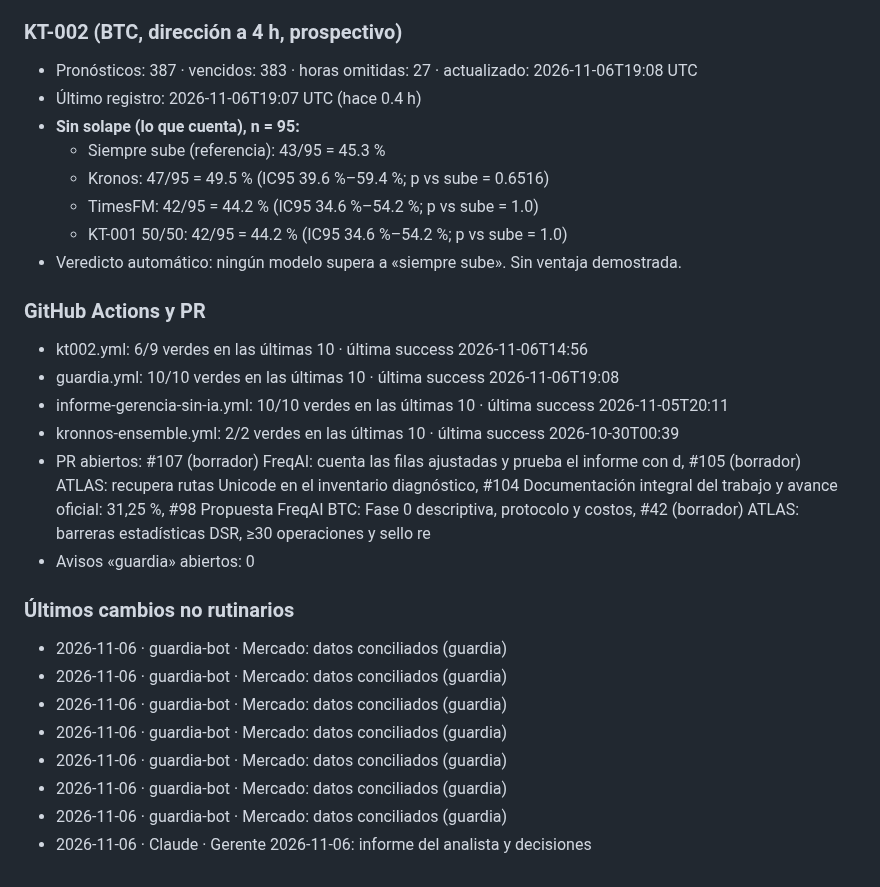
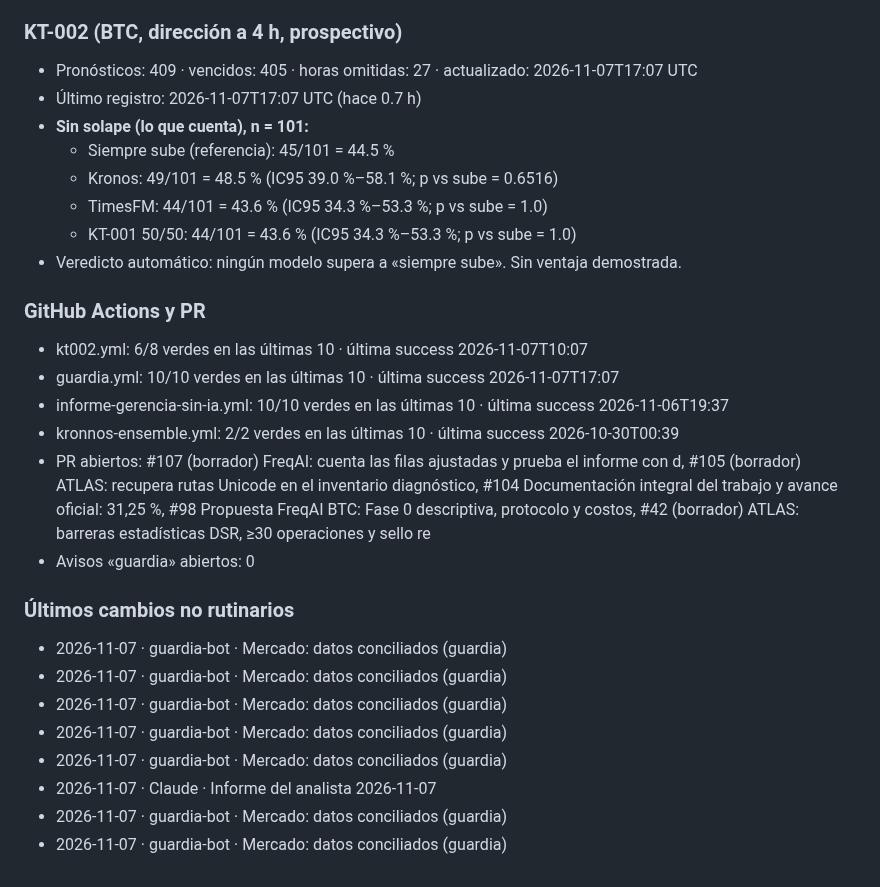
Before and after one commit to Kronnos2006/xauusd-ema-atr-bot, a Markdown page: ESTADO.md, the part around one of its changes. GitHub-like rendering.

Commit message:
Estado: ESTADO.md automático 2026-11-07T17:46Z

```diff
--- a/ESTADO.md
+++ b/ESTADO.md
@@ -57,29 +57,29 @@ _Generado 2026-11-06 19:29 UTC · 0 llamadas a IA_
 
 ### KT-002 (BTC, dirección a 4 h, prospectivo)
-- Pronósticos: 387 · vencidos: 383 · horas omitidas: 27 · actualizado: 2026-11-06T19:08 UTC
-- Último registro: 2026-11-06T19:07 UTC (hace 0.4 h)
-- **Sin solape (lo que cuenta), n = 95:**
-  - Siempre sube (referencia): 43/95 = 45.3 %
-  - Kronos: 47/95 = 49.5 % (IC95 39.6 %–59.4 %; p vs sube = 0.6516)
-  - TimesFM: 42/95 = 44.2 % (IC95 34.6 %–54.2 %; p vs sube = 1.0)
-  - KT-001 50/50: 42/95 = 44.2 % (IC95 34.6 %–54.2 %; p vs sube = 1.0)
+- Pronósticos: 409 · vencidos: 405 · horas omitidas: 27 · actualizado: 2026-11-07T17:07 UTC
+- Último registro: 2026-11-07T17:07 UTC (hace 0.7 h)
+- **Sin solape (lo que cuenta), n = 101:**
+  - Siempre sube (referencia): 45/101 = 44.5 %
+  - Kronos: 49/101 = 48.5 % (IC95 39.0 %–58.1 %; p vs sube = 0.6516)
+  - TimesFM: 44/101 = 43.6 % (IC95 34.3 %–53.3 %; p vs sube = 1.0)
+  - KT-001 50/50: 44/101 = 43.6 % (IC95 34.3 %–53.3 %; p vs sube = 1.0)
 - Veredicto automático: ningún modelo supera a «siempre sube». Sin ventaja demostrada.
 
 ### GitHub Actions y PR
-- kt002.yml: 6/9 verdes en las últimas 10 · última success 2026-11-06T14:56
-- guardia.yml: 10/10 verdes en las últimas 10 · última success 2026-11-06T19:08
-- informe-gerencia-sin-ia.yml: 10/10 verdes en las últimas 10 · última success 2026-11-05T20:11
+- kt002.yml: 6/8 verdes en las últimas 10 · última success 2026-11-07T10:07
+- guardia.yml: 10/10 verdes en las últimas 10 · última success 2026-11-07T17:07
+- informe-gerencia-sin-ia.yml: 10/10 verdes en las últimas 10 · última success 2026-11-06T19:37
 - kronnos-ensemble.yml: 2/2 verdes en las últimas 10 · última success 2026-10-30T00:39
 - PR abiertos: #107 (borrador) FreqAI: cuenta las filas ajustadas y prueba el informe con d, #105 (borrador) ATLAS: recupera rutas Unicode en el inventario diagnóstico, #104 Documentación integral del trabajo y avance oficial: 31,25 %, #98 Propuesta FreqAI BTC: Fase 0 descriptiva, protocolo y costos, #42 (borrador) ATLAS: barreras estadísticas DSR, ≥30 operaciones y sello re
 - Avisos «guardia» abiertos: 0
 
 ### Últimos cambios no rutinarios
-- 2026-11-06 · guardia-bot · Mercado: datos conciliados (guardia)
-- 2026-11-06 · guardia-bot · Mercado: datos conciliados (guardia)
-- 2026-11-06 · guardia-bot · Mercado: datos conciliados (guardia)
-- 2026-11-06 · guardia-bot · Mercado: datos conciliados (guardia)
-- 2026-11-06 · guardia-bot · Mercado: datos conciliados (guardia)
-- 2026-11-06 · guardia-bot · Mercado: datos conciliados (guardia)
-- 2026-11-06 · guardia-bot · Mercado: datos conciliados (guardia)
-- 2026-11-06 · Claude · Gerente 2026-11-06: informe del analista y decisiones
+- 2026-11-07 · guardia-bot · Mercado: datos conciliados (guardia)
+- 2026-11-07 · guardia-bot · Mercado: datos conciliados (guardia)
+- 2026-11-07 · guardia-bot · Mercado: datos conciliados (guardia)
+- 2026-11-07 · guardia-bot · Mercado: datos conciliados (guardia)
+- 2026-11-07 · guardia-bot · Mercado: datos conciliados (guardia)
+- 2026-11-07 · Claude · Informe del analista 2026-11-07
+- 2026-11-07 · guardia-bot · Mercado: datos conciliados (guardia)
+- 2026-11-07 · guardia-bot · Mercado: datos conciliados (guardia)
 <!-- AUTO:FIN -->
```
Also changed, not shown: other parts of ESTADO.md (+1 -1 lines).
